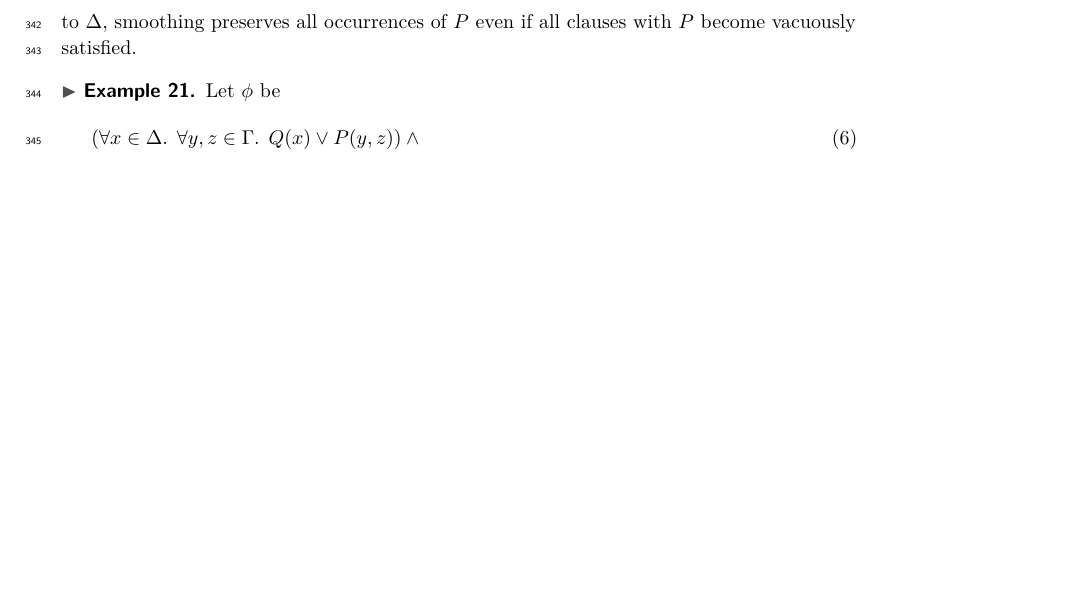
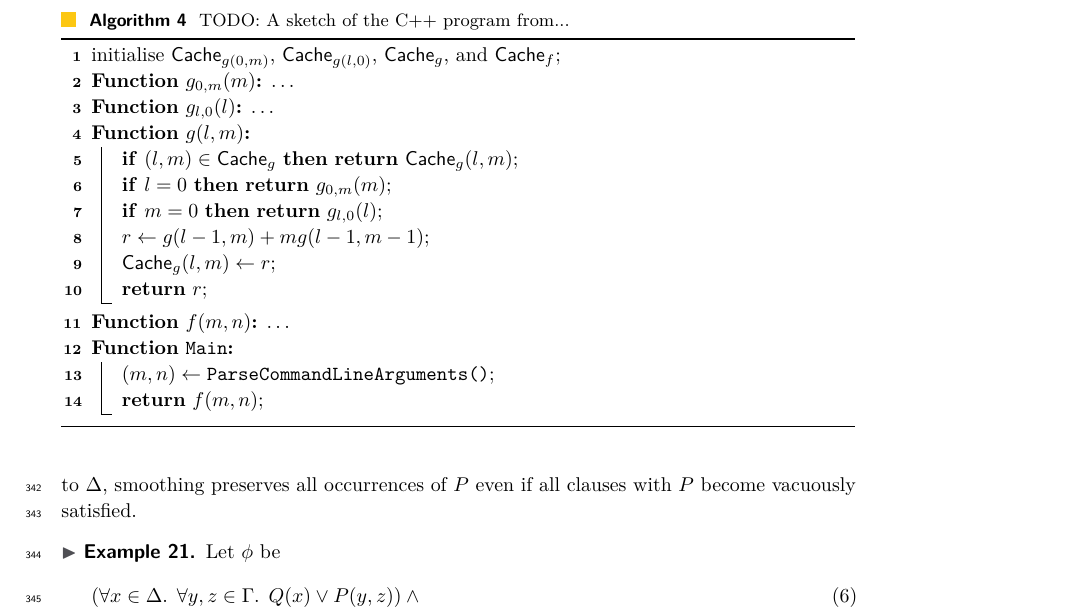
Before and after one commit to dilkas/sat25-ksdm, a LaTeX paper (doc/paper/paper.tex): part of page 11 of 15, cut at the place of the change, the shorter picture padded with empty space. Compiled offline with pdfLaTeX.

Commit message:
Pseudocode for an example C++ program

```diff
--- a/doc/paper/paper.tex
+++ b/doc/paper/paper.tex
@@ -83,11 +83,16 @@
 \newcommand{\Cranebfs}{\textsc{Gantry-BFS}}
 \newcommand{\Cranegreedy}{\textsc{Gantry-Greedy}}
 
+\SetKwProg{Fn}{Function}{:}{}
+\SetKwData{Cache}{Cache}
+
 \SetKwFunction{CompileWithBaseCases}{CompileWithBaseCases}
 \SetKwFunction{Compile}{{\normalfont \textsc{Crane}}}
 \SetKwFunction{Propagate}{Propagate}
 \SetKwFunction{FindBaseCases}{FindBaseCases}
 \SetKwFunction{Simplify}{Simplify}
+\SetKwFunction{Main}{Main}
+\SetKwFunction{Input}{ParseCommandLineArguments}
 
 \DeclareMathOperator{\CR}{CR}
 \DeclareMathOperator{\DR}{DR}
@@ -958,6 +961,31 @@ goal: constructing a tautological clause that retains the literals in $C'$.
 % TODO (must): expand this section
 % TODO: The purpose of C++ code generation is to turn mathematical equations into executable code.
 
+% TODO: integrate into the text below
+\begin{algorithm}[t]
+  \caption{TODO: A sketch of the C++ program from...}
+  initialise $\Cache_{g(0, m)}$, $\Cache_{g(l, 0)}$, $\Cache_{g}$, and $\Cache_{f}$\;
+  \DontPrintSemicolon
+  \textbf{Function} $g_{0,m}(m)$\textbf{:} \dots\;
+  \textbf{Function} $g_{l,0}(l)$\textbf{:} \dots\;
+  \PrintSemicolon
+  \Fn{$g(l, m)$}{
+    \lIf{$(l, m) \in \Cache_{g}$}{\Return{$\Cache_{g}(l, m)$}}
+    \lIf{$l = 0$}{\Return{$g_{0,m}(m)$}}
+    \lIf{$m = 0$}{\Return{$g_{l,0}(l)$}}
+    $r \gets g(l-1, m) + mg(l-1,m-1)$\;
+    $\Cache_{g}(l, m) \gets r$\;
+    \Return{$r$}\;
+  }
+  \DontPrintSemicolon
+  \textbf{Function} $f(m, n)$\textbf{:} \dots\;
+  \PrintSemicolon
+  \Fn{\Main}{
+    $(m, n) \gets \Input{}$\;
+    \Return{$f(m, n)$}\;
+  }
+\end{algorithm}
+
 In this section, we will describe the final step of \Cranetwo{} as outlined in
 \cref{fig:overview}. This step involves translating the set of equations
 $\mathcal{E}$ into C++ code. The resulting C++ program can then be compiled and
```
Also changed, not shown: doc/paper/paper.pdf, doc/paper/paper.tex (2 more changed lines).
